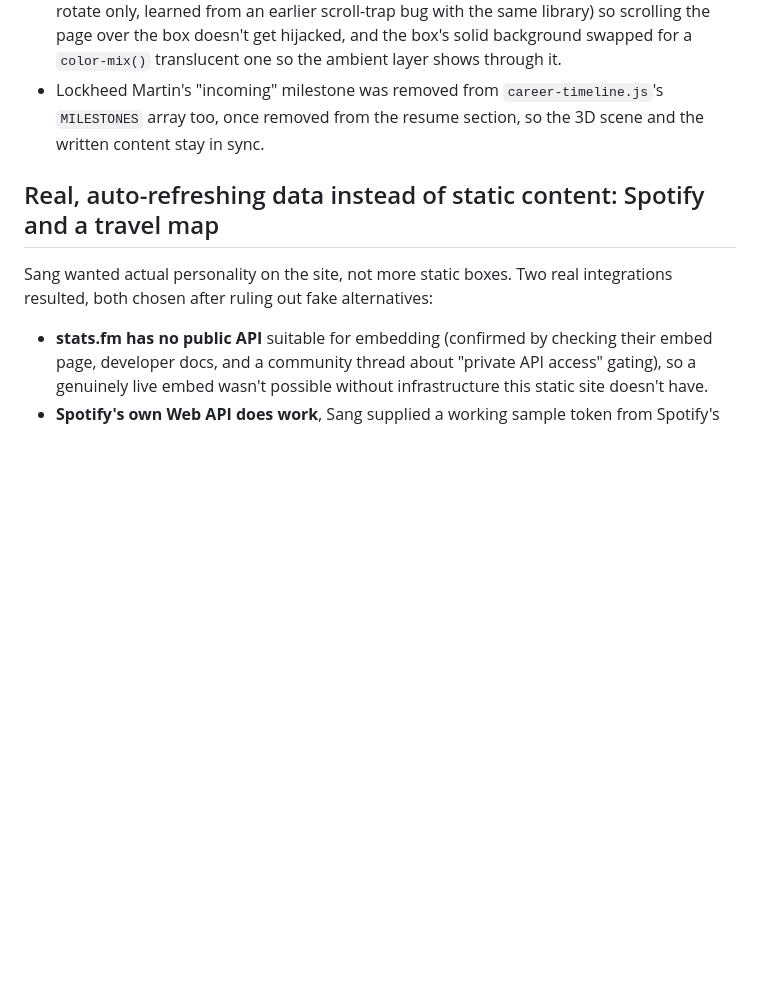
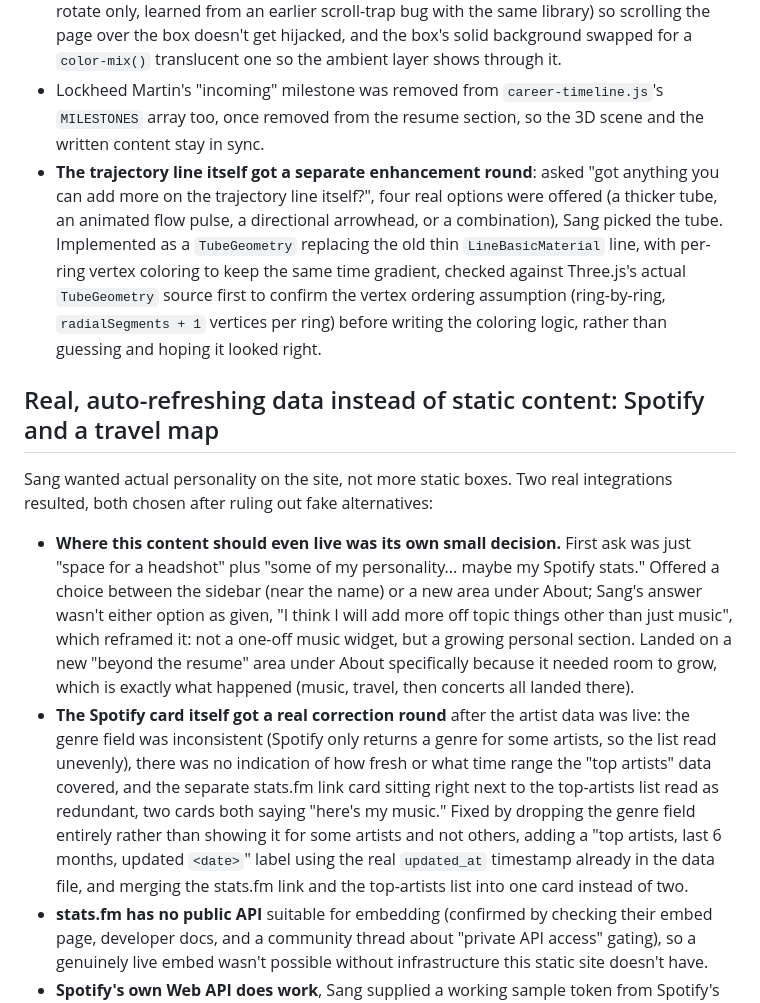
Before and after one commit to sang-bui/sang-bui.github.io, a Markdown page: DESIGN-NOTES.md, the part around the change. Drawn GitHub-style; blank space fills up the shorter version.

Commit message:
DESIGN-NOTES.md: loop pass 1, three more gaps found
The trajectory-line tube-vs-pulse-vs-arrowhead decision (with the
TubeGeometry vertex-ordering check against the Three.js source), the
"beyond the resume" placement reasoning (sidebar vs. About, driven by
wanting room to grow beyond just music), and the Spotify card's own
correction round (genre dropped, freshness label added, redundant
cards merged) were all real but undocumented.

Co-Authored-By: Claude Sonnet 5 <noreply@anthropic.com>

```diff
--- a/DESIGN-NOTES.md
+++ b/DESIGN-NOTES.md
@@ -96,11 +96,14 @@ After the timeline moved into the sidebar (see the structural resolution above),
 - Resolved "bigger + point cloud" by keeping the two concerns physically separate instead of merging them into one scene: the boxed/labeled trajectory got bigger and more transparent on its own, and a brand-new, much sparser, non-interactive `ambient-pointcloud.js` (reviving the deleted hero pointcloud's aesthetic) was added as a full-panel backdrop behind everything, no shared coordinate space, so the earlier bug structurally can't recur.
 - Follow-up polish: camera moved closer, `OrbitControls.enableZoom` set to `false` (drag-to-rotate only, learned from an earlier scroll-trap bug with the same library) so scrolling the page over the box doesn't get hijacked, and the box's solid background swapped for a `color-mix()` translucent one so the ambient layer shows through it.
 - Lockheed Martin's "incoming" milestone was removed from `career-timeline.js`'s `MILESTONES` array too, once removed from the resume section, so the 3D scene and the written content stay in sync.
+- **The trajectory line itself got a separate enhancement round**: asked "got anything you can add more on the trajectory line itself?", four real options were offered (a thicker tube, an animated flow pulse, a directional arrowhead, or a combination), Sang picked the tube. Implemented as a `TubeGeometry` replacing the old thin `LineBasicMaterial` line, with per-ring vertex coloring to keep the same time gradient, checked against Three.js's actual `TubeGeometry` source first to confirm the vertex ordering assumption (ring-by-ring, `radialSegments + 1` vertices per ring) before writing the coloring logic, rather than guessing and hoping it looked right.
 
 ## Real, auto-refreshing data instead of static content: Spotify and a travel map
 
 Sang wanted actual personality on the site, not more static boxes. Two real integrations resulted, both chosen after ruling out fake alternatives:
 
+- **Where this content should even live was its own small decision.** First ask was just "space for a headshot" plus "some of my personality... maybe my Spotify stats." Offered a choice between the sidebar (near the name) or a new area under About; Sang's answer wasn't either option as given, "I think I will add more off topic things other than just music", which reframed it: not a one-off music widget, but a growing personal section. Landed on a new "beyond the resume" area under About specifically because it needed room to grow, which is exactly what happened (music, travel, then concerts all landed there).
+- **The Spotify card itself got a real correction round** after the artist data was live: the genre field was inconsistent (Spotify only returns a genre for some artists, so the list read unevenly), there was no indication of how fresh or what time range the "top artists" data covered, and the separate stats.fm link card sitting right next to the top-artists list read as redundant, two cards both saying "here's my music." Fixed by dropping the genre field entirely rather than showing it for some artists and not others, adding a "top artists, last 6 months, updated `<date>`" label using the real `updated_at` timestamp already in the data file, and merging the stats.fm link and the top-artists list into one card instead of two.
 - **stats.fm has no public API** suitable for embedding (confirmed by checking their embed page, developer docs, and a community thread about "private API access" gating), so a genuinely live embed wasn't possible without infrastructure this static site doesn't have.
 - **Spotify's own Web API does work**, Sang supplied a working sample token from Spotify's own docs playground, verified live (it returned Sang's real top tracks). Since that token expires in about an hour and must never be committed, the durable version is a scheduled GitHub Action (`.github/workflows/spotify-stats.yml`) holding a refresh token as a repo secret, refreshing an access token, pulling real top artists, and committing the result as `spotify-top-artists.json`. The OAuth authorization-code exchange (getting the refresh token) was done together: Sang clicked a real authorization URL and pasted back the redirected code, Claude did the token exchange and `gh secret set` calls, and the temp file holding the token response was deleted immediately after. A real bug surfaced on the first run: the commit step used `git diff --quiet`, which only detects changes to already-tracked files, so it silently skipped committing the brand-new JSON file. Fixed by staging first, then checking `git diff --cached --quiet`, re-ran, and it worked.
 - **The travel section became a real Leaflet map** instead of staying plain text, with an explicit privacy line drawn first: flight numbers and precise itineraries were declined even though Sang offered them, since publishing exact travel dates/flight details on a public site is a real safety consideration, not just a style choice. CARTO's free anonymous basemap tiles, the original plan, turned out to require an API key now (a real policy change caught only by testing in-browser, `curl` alone didn't catch it since it was serving stale cached tiles), swapped for Esri's free, keyless dark-gray canvas basemap instead, verified with a fresh (non-cached) fetch before committing to it.
```
